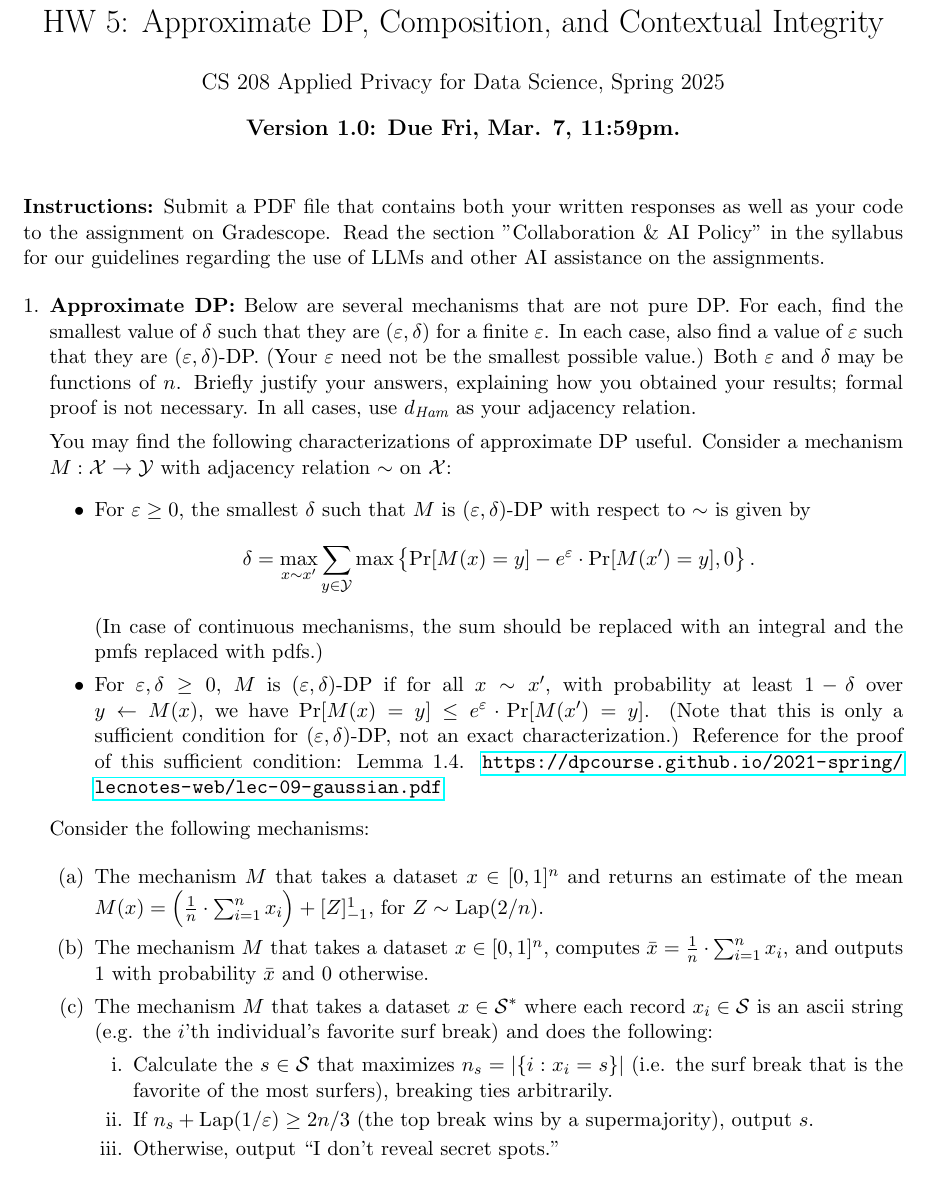
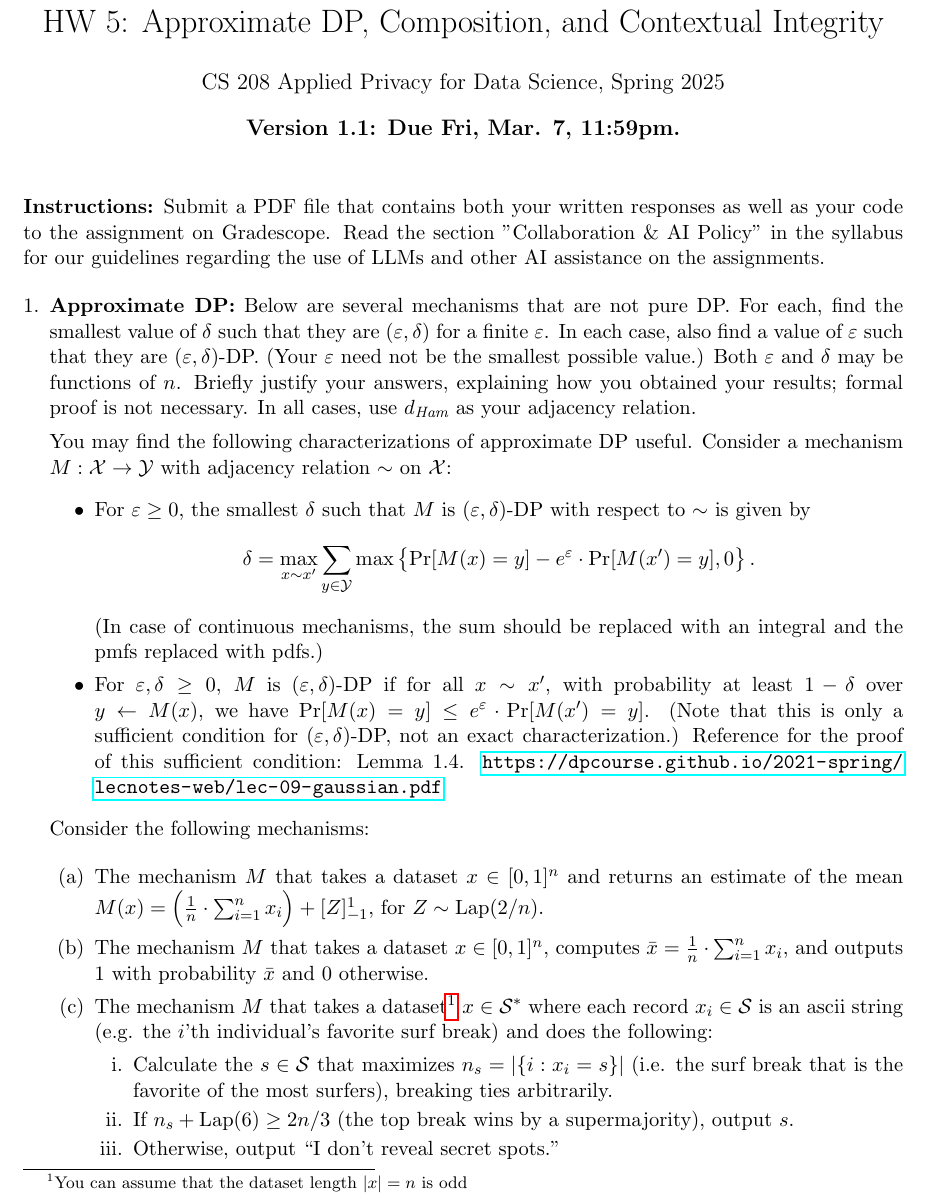
Before and after one commit to opendp/cs208, a LaTeX problem sheet (spring2025/homeworks/ps5/ps5.tex): part of page 1 of 3, cut so that both start at the same text. Compiled offline with pdfLaTeX.

Commit message:
update hw5

```diff
--- a/spring2025/homeworks/ps5/ps5.tex
+++ b/spring2025/homeworks/ps5/ps5.tex
@@ -7,7 +7,7 @@
 
 \title{\vspace{-1.5cm} HW 5: Approximate DP, Composition, and Contextual Integrity}
 \author{CS 208 Applied Privacy for Data Science, Spring 2025}
-\date{\textbf{Version 1.0: Due Fri, Mar. 7, 11:59pm.}}
+\date{\textbf{Version 1.1: Due Fri, Mar. 7, 11:59pm.}}
 
 
 %=================================================================
@@ -34,6 +34,7 @@ $\Pr[M(x)=y]\leq e^\eps \cdot \Pr[M(x')=y]$.  (Note that this is only a sufficie
 \end{itemize}
 
 
+\enlargethispage{2\baselineskip}
 Consider the following mechanisms:
 
 \begin{enumerate} %[label=\roman*.]
@@ -43,10 +44,10 @@ Consider the following mechanisms:
 
 
 
-    \item The mechanism $M$ that takes a dataset $x\in \cS^{*}$ where each record $x_i\in \cS$ is an ascii string (e.g. the $i$'th individual's favorite surf break) and does the following:
+    \item The mechanism $M$ that takes a dataset\footnote{You can assume that the dataset length $|x| = n$ is odd} $x\in \cS^{*}$ where each record $x_i\in \cS$ is an ascii string (e.g. the $i$'th individual's favorite surf break) and does the following:
         \begin{enumerate}
             \item Calculate the $s\in \cS$ that maximizes $n_s = |\{ i : x_i = s\}|$ (i.e. the surf break that is the favorite of the most surfers), breaking ties arbitrarily.
-            \item If $n_s+\Lap(1/\varepsilon) \geq 2n/3$ (the top break wins by a supermajority), output $s$.
+            \item If $n_s+\Lap(6) \geq 2n/3$ (the top break wins by a supermajority), output $s$.
             \item Otherwise, output ``I don't reveal secret spots.''
         \end{enumerate}
 
```
Also changed, not shown: spring2025/homeworks/ps5/ps5.pdf.
